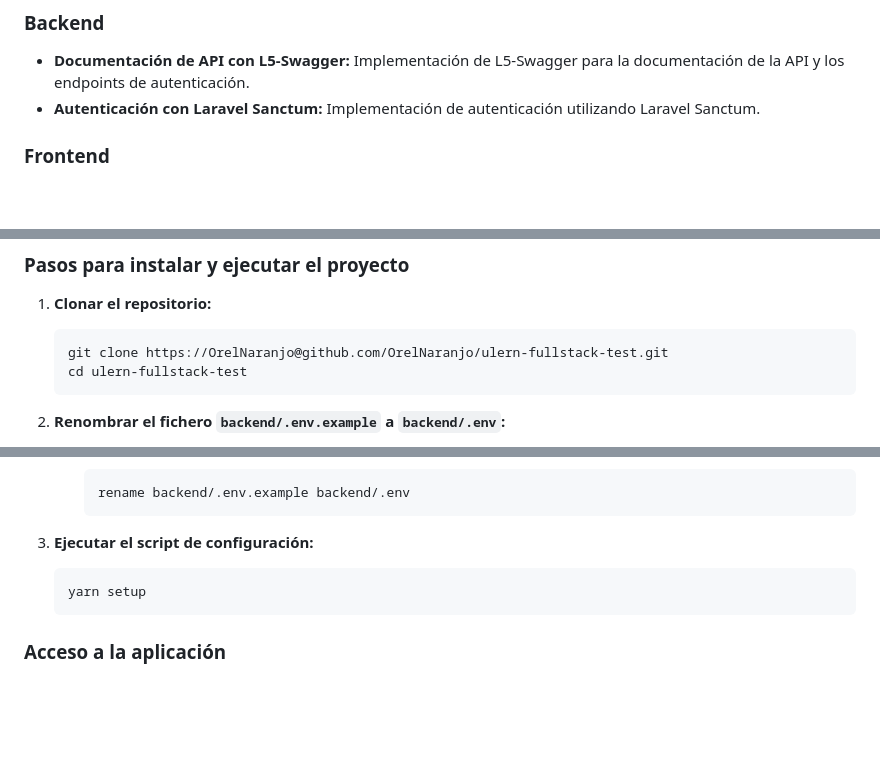
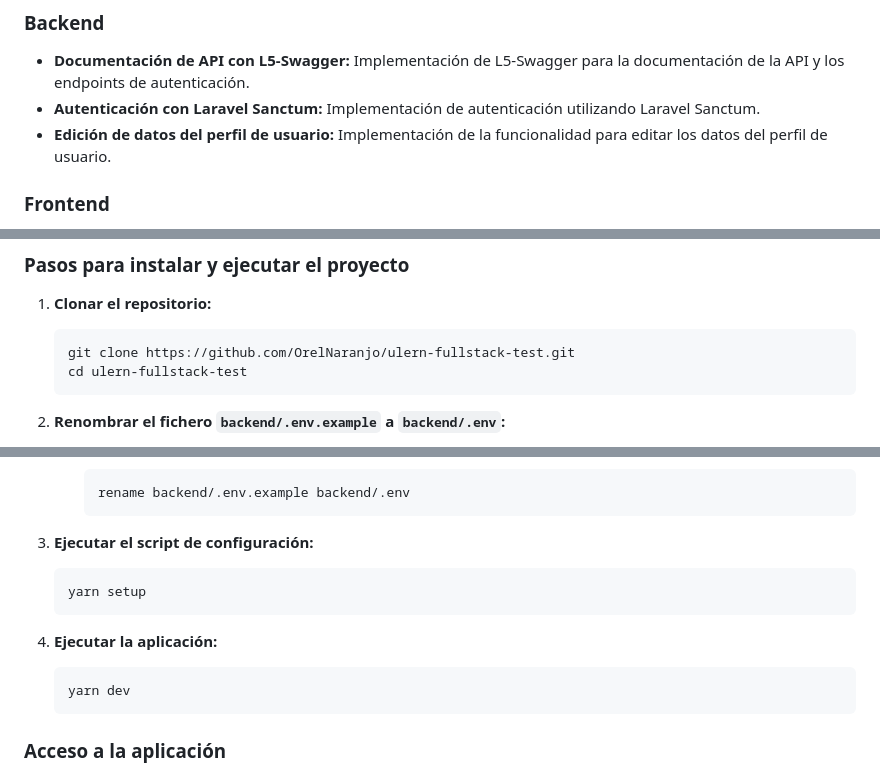
Before and after one commit to OrelNaranjo/ulern-fullstack-test, a Markdown page: README.md, 3 parts joined by grey strips. Drawn GitHub-style; blank space fills up the shorter version.

````diff
--- a/README.md
+++ b/README.md
@@ -46,6 +46,7 @@ Este proyecto implementa un sistema de login y registro utilizando Laravel 11 pa
 
 - **Documentación de API con L5-Swagger:** Implementación de L5-Swagger para la documentación de la API y los endpoints de autenticación.
 - **Autenticación con Laravel Sanctum:** Implementación de autenticación utilizando Laravel Sanctum.
+- **Edición de datos del perfil de usuario:** Implementación de la funcionalidad para editar los datos del perfil de usuario.
 
 ### Frontend
 
@@ -71,7 +72,7 @@ Asegúrate de tener instalados los siguientes programas en tu máquina:
 1. **Clonar el repositorio:**
 
    ```sh
-   git clone https://OrelNaranjo@github.com/OrelNaranjo/ulern-fullstack-test.git
+   git clone https://github.com/OrelNaranjo/ulern-fullstack-test.git
    cd ulern-fullstack-test
    ```
 
@@ -95,6 +96,12 @@ Asegúrate de tener instalados los siguientes programas en tu máquina:
    yarn setup
    ```
 
+4. **Ejecutar la aplicación:**
+
+   ```sh
+   yarn dev
+   ```
+
 ### Acceso a la aplicación
 
 - El backend estará disponible en `http://localhost:8000`.
````
